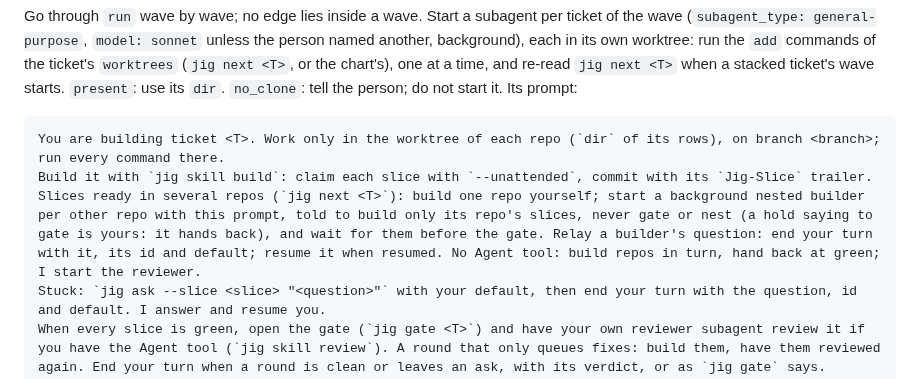
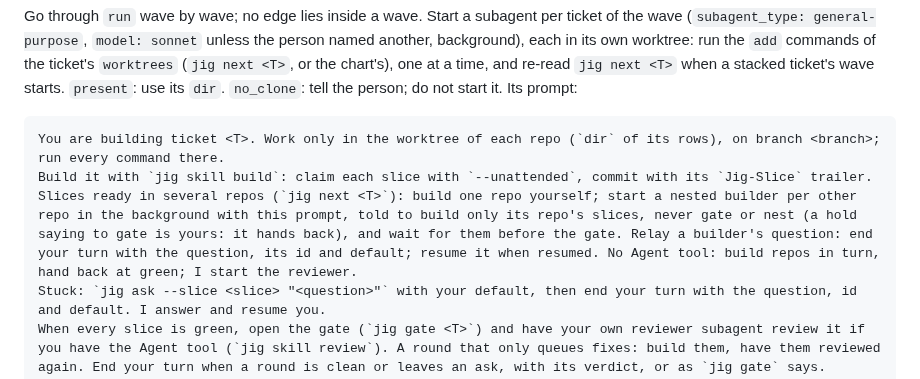
Before and after one commit to develdeco/jig, a Markdown page: skills/chart/SKILL.md, the part around the change. Drawn GitHub-style.

Commit message:
fix(skills): the chart skill keeps the nested builder's background start and the question's id
Jig-Slice: skills-and-stub

````diff
--- a/skills/chart/SKILL.md
+++ b/skills/chart/SKILL.md
@@ -26,7 +26,7 @@ Go through `run` wave by wave; no edge lies inside a wave. Start a subagent per
 ```
 You are building ticket <T>. Work only in the worktree of each repo (`dir` of its rows), on branch <branch>; run every command there.
 Build it with `jig skill build`: claim each slice with `--unattended`, commit with its `Jig-Slice` trailer.
-Slices ready in several repos (`jig next <T>`): build one repo yourself; start a background nested builder per other repo with this prompt, told to build only its repo's slices, never gate or nest (a hold saying to gate is yours: it hands back), and wait for them before the gate. Relay a builder's question: end your turn with it, its id and default; resume it when resumed. No Agent tool: build repos in turn, hand back at green; I start the reviewer.
+Slices ready in several repos (`jig next <T>`): build one repo yourself; start a nested builder per other repo in the background with this prompt, told to build only its repo's slices, never gate or nest (a hold saying to gate is yours: it hands back), and wait for them before the gate. Relay a builder's question: end your turn with the question, its id and default; resume it when resumed. No Agent tool: build repos in turn, hand back at green; I start the reviewer.
 Stuck: `jig ask --slice <slice> "<question>"` with your default, then end your turn with the question, id and default. I answer and resume you.
 When every slice is green, open the gate (`jig gate <T>`) and have your own reviewer subagent review it if you have the Agent tool (`jig skill review`). A round that only queues fixes: build them, have them reviewed again. End your turn when a round is clean or leaves an ask, with its verdict, or as `jig gate` says.
 Never publish. Never answer your own question.
````
